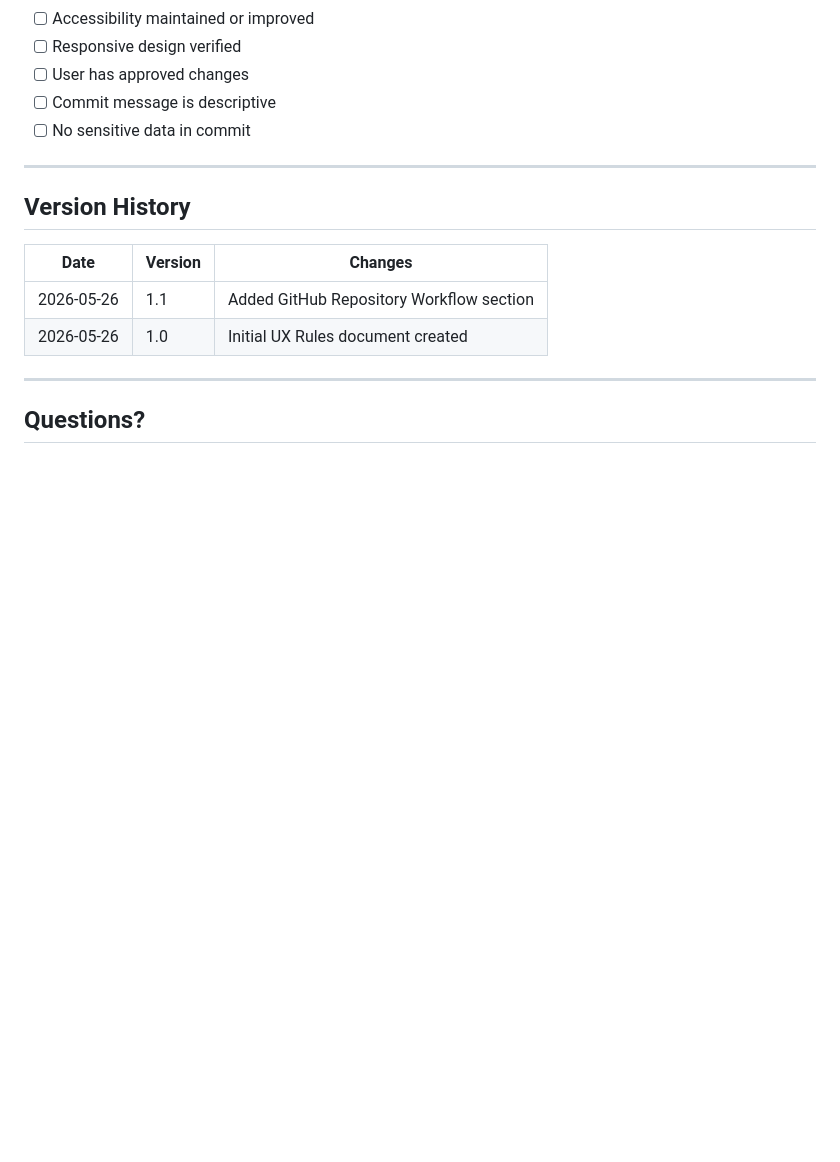
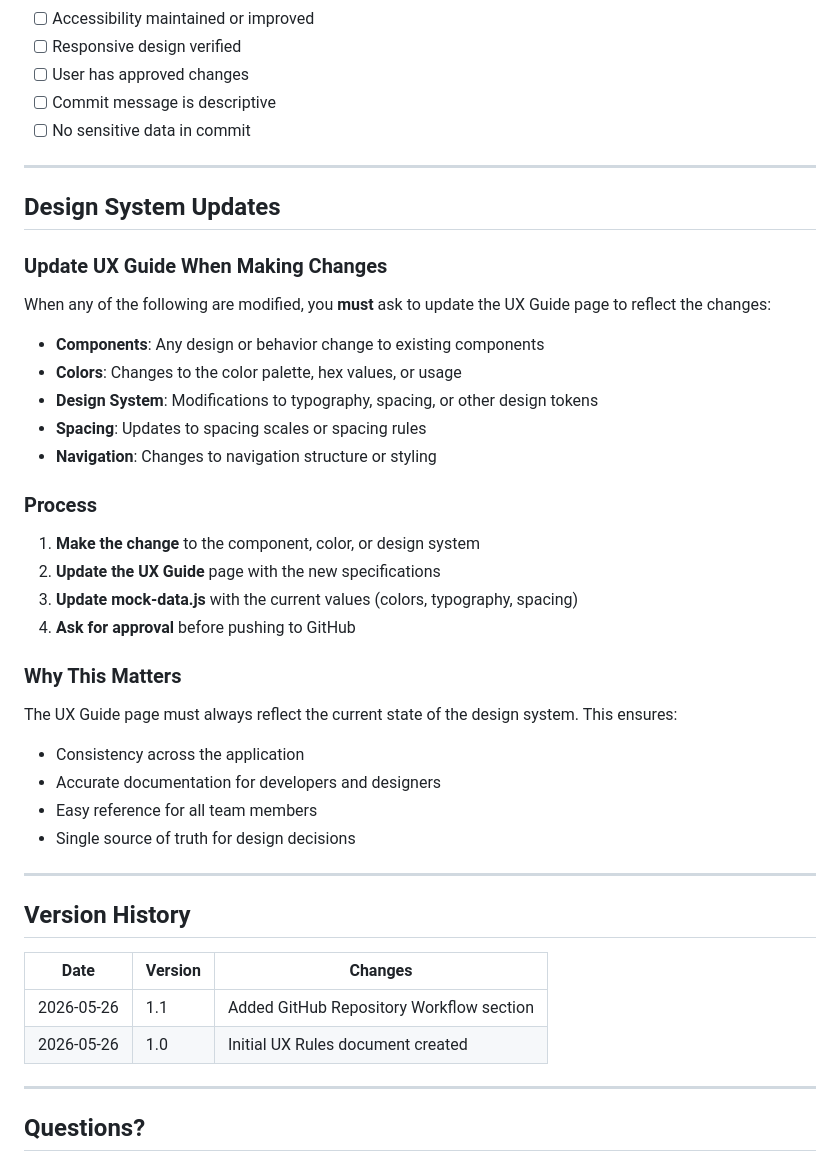
Before and after one commit to LeideGit/spm-test-site, a Markdown page: UX-RULES.md, the part around the change. Drawn GitHub-style; blank space fills up the shorter version.

Commit message:
Add rule: update UX Guide page when design system, components, colors, or spacing changes

```diff
--- a/UX-RULES.md
+++ b/UX-RULES.md
@@ -867,6 +867,35 @@ Before pushing to GitHub, verify:
 
 ---
 
+## Design System Updates
+
+### Update UX Guide When Making Changes
+
+When any of the following are modified, you **must** ask to update the UX Guide page to reflect the changes:
+
+- **Components**: Any design or behavior change to existing components
+- **Colors**: Changes to the color palette, hex values, or usage
+- **Design System**: Modifications to typography, spacing, or other design tokens
+- **Spacing**: Updates to spacing scales or spacing rules
+- **Navigation**: Changes to navigation structure or styling
+
+### Process
+
+1. **Make the change** to the component, color, or design system
+2. **Update the UX Guide** page with the new specifications
+3. **Update mock-data.js** with the current values (colors, typography, spacing)
+4. **Ask for approval** before pushing to GitHub
+
+### Why This Matters
+
+The UX Guide page must always reflect the current state of the design system. This ensures:
+- Consistency across the application
+- Accurate documentation for developers and designers
+- Easy reference for all team members
+- Single source of truth for design decisions
+
+---
+
 ## Version History
 
 | Date | Version | Changes |
```
